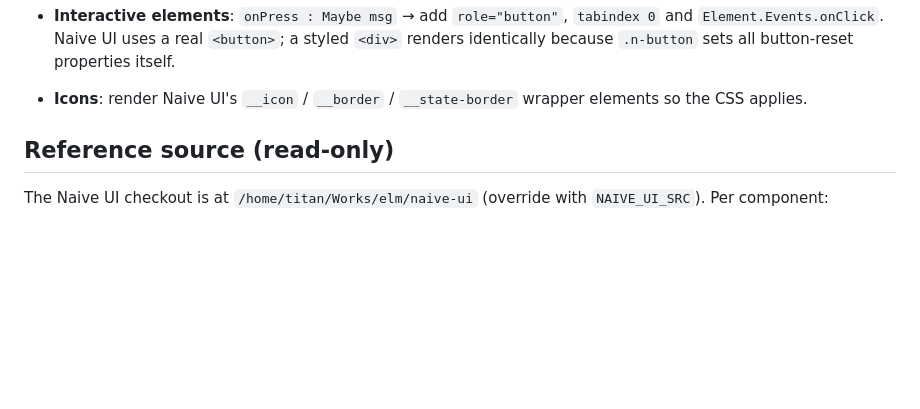
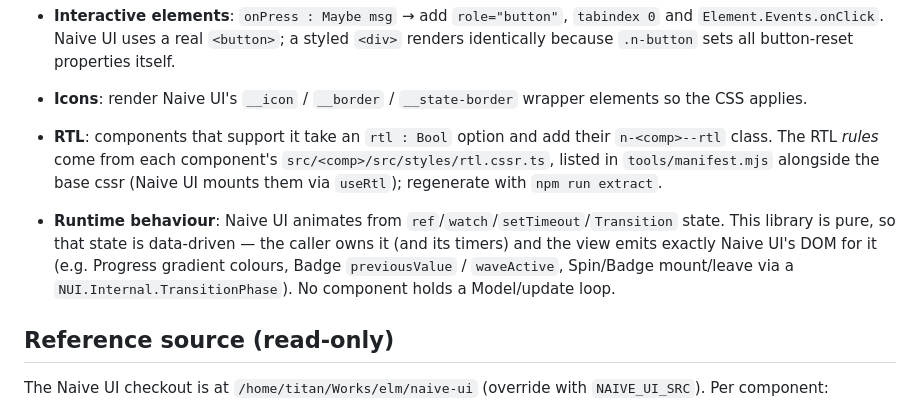
Before and after one commit to titan/elm-naive-ui, a Markdown page: docs/ARCHITECTURE.md, the part around the change. Drawn GitHub-style; blank space fills up the shorter version.

Commit message:
Document RTL + data-driven runtime conventions in ARCHITECTURE

```diff
--- a/docs/ARCHITECTURE.md
+++ b/docs/ARCHITECTURE.md
@@ -81,6 +81,15 @@ Model each component on `src/NUI/Button.elm`.
   identically because `.n-button` sets all button-reset properties itself.
 - **Icons**: render Naive UI's `__icon` / `__border` / `__state-border` wrapper elements
   so the CSS applies.
+- **RTL**: components that support it take an `rtl : Bool` option and add their
+  `n-<comp>--rtl` class. The RTL *rules* come from each component's
+  `src/<comp>/src/styles/rtl.cssr.ts`, listed in `tools/manifest.mjs` alongside the
+  base cssr (Naive UI mounts them via `useRtl`); regenerate with `npm run extract`.
+- **Runtime behaviour**: Naive UI animates from `ref`/`watch`/`setTimeout`/`Transition`
+  state. This library is pure, so that state is data-driven — the caller owns it (and
+  its timers) and the view emits exactly Naive UI's DOM for it (e.g. Progress gradient
+  colours, Badge `previousValue` / `waveActive`, Spin/Badge mount/leave via a
+  `NUI.Internal.TransitionPhase`). No component holds a Model/update loop.
 
 ## Reference source (read-only)
 
```
